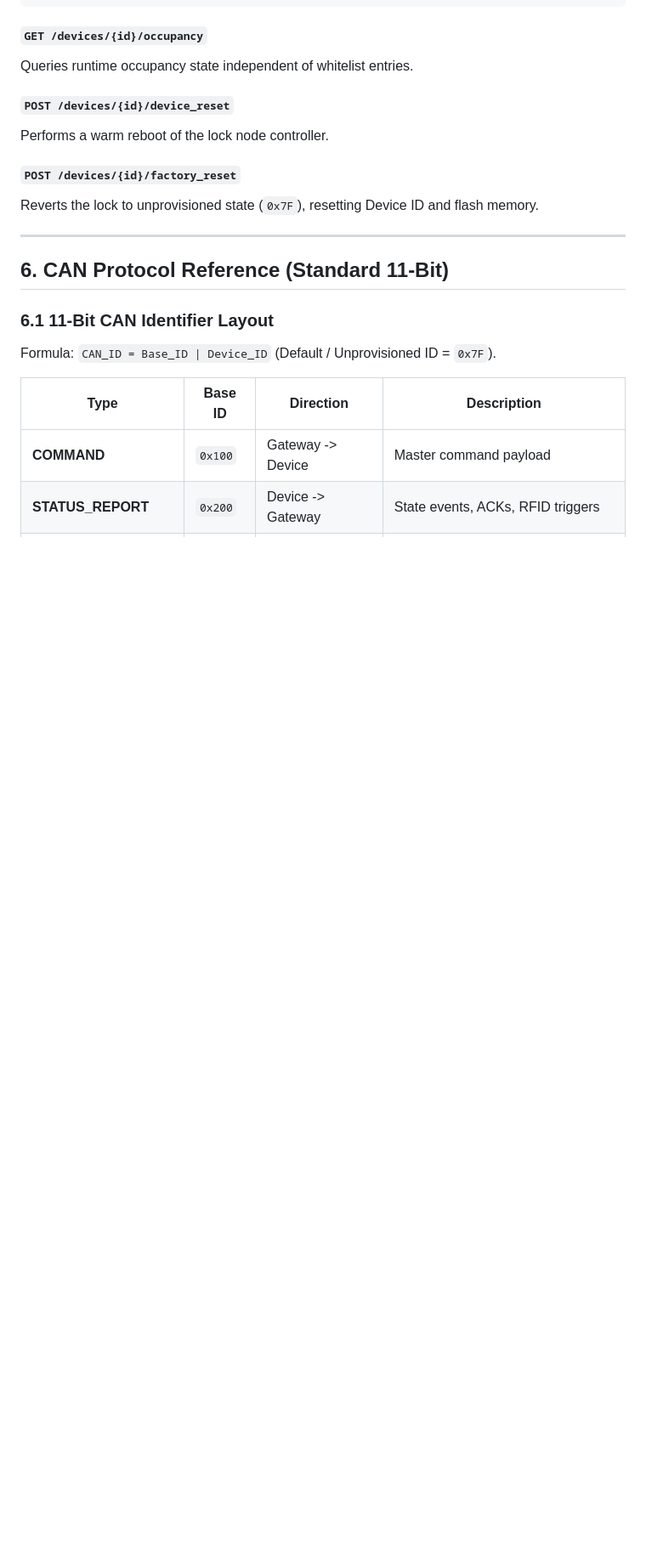
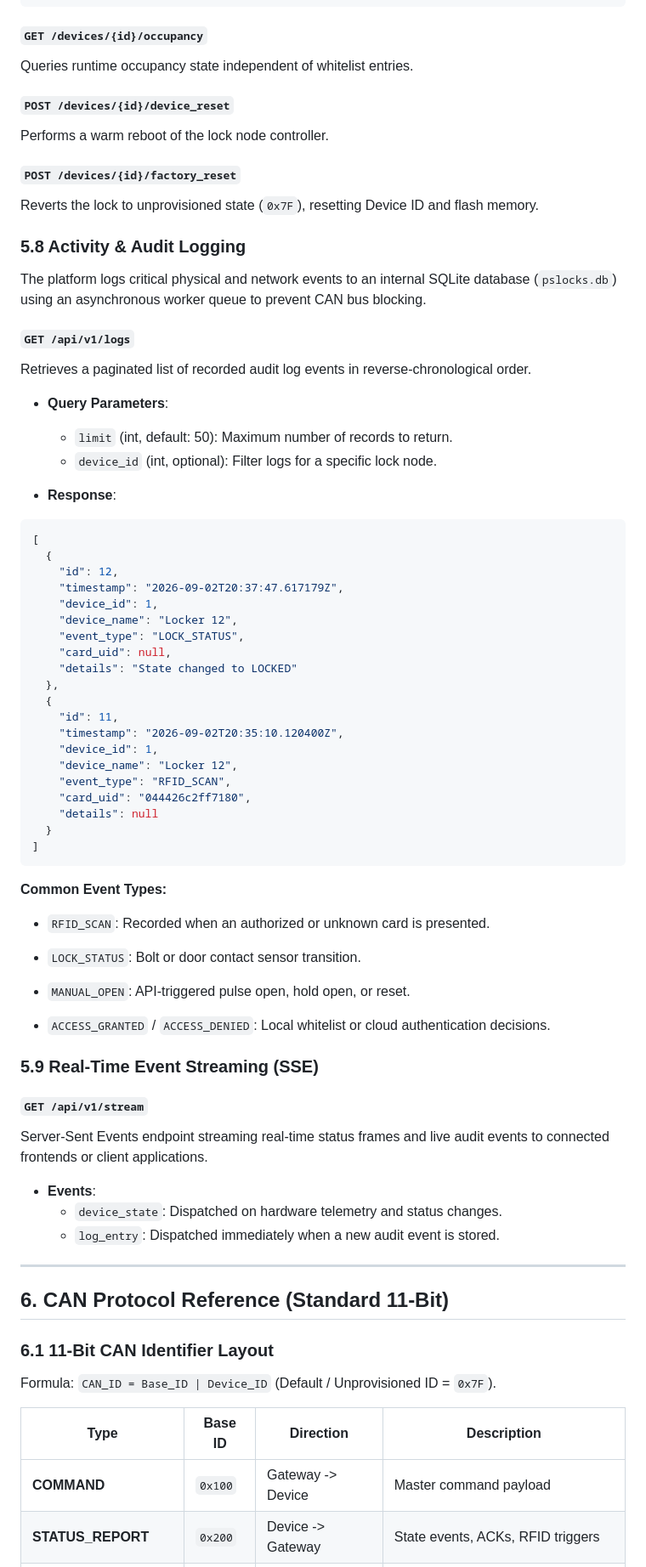
Before and after one commit to sigar-nxp/CAN, a Markdown page: README.md, the part around one of its changes. Shown at 85% size. Rendered like a GitHub page; blank space fills up the shorter version.

Commit message:
docs: update README with persistence, custom aliases, and audit logging

````diff
--- a/README.md
+++ b/README.md
@@ -470,6 +495,66 @@ Performs a warm reboot of the lock node controller.
 
 Reverts the lock to unprovisioned state (`0x7F`), resetting Device ID and flash memory.
 
+### 5.8 Activity & Audit Logging
+
+The platform logs critical physical and network events to an internal SQLite database (`pslocks.db`) using an asynchronous worker queue to prevent CAN bus blocking.
+
+#### `GET /api/v1/logs`
+
+Retrieves a paginated list of recorded audit log events in reverse-chronological order.
+
+* **Query Parameters**:
+  * `limit` (int, default: 50): Maximum number of records to return.
+  * `device_id` (int, optional): Filter logs for a specific lock node.
+
+* **Response**:
+
+```json
+[
+  {
+    "id": 12,
+    "timestamp": "2026-09-02T20:37:47.617179Z",
+    "device_id": 1,
+    "device_name": "Locker 12",
+    "event_type": "LOCK_STATUS",
+    "card_uid": null,
+    "details": "State changed to LOCKED"
+  },
+  {
+    "id": 11,
+    "timestamp": "2026-09-02T20:35:10.120400Z",
+    "device_id": 1,
+    "device_name": "Locker 12",
+    "event_type": "RFID_SCAN",
+    "card_uid": "044426c2ff7180",
+    "details": null
+  }
+]
+```
+
+**Common Event Types:**
+
+* `RFID_SCAN`: Recorded when an authorized or unknown card is presented.
+
+
+* `LOCK_STATUS`: Bolt or door contact sensor transition.
+
+
+* `MANUAL_OPEN`: API-triggered pulse open, hold open, or reset.
+* `ACCESS_GRANTED` / `ACCESS_DENIED`: Local whitelist or cloud authentication decisions.
+
+
+### 5.9 Real-Time Event Streaming (SSE)
+
+#### `GET /api/v1/stream`
+
+Server-Sent Events endpoint streaming real-time status frames and live audit events to connected frontends or client applications.
+
+* **Events**:
+  * `device_state`: Dispatched on hardware telemetry and status changes.
+  * `log_entry`: Dispatched immediately when a new audit event is stored.
+
+
 
 ---
 
````
Also changed, not shown: other parts of README.md (+26 -1 lines).
